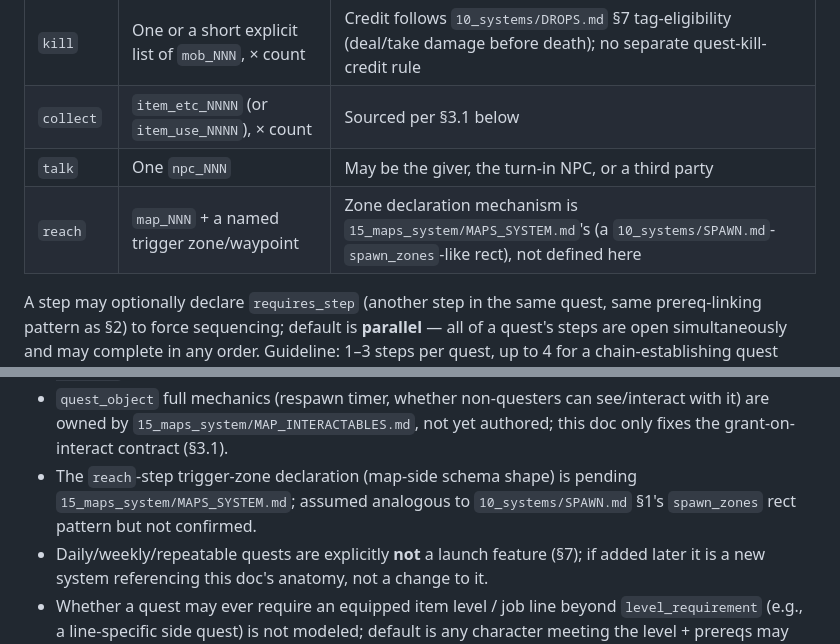
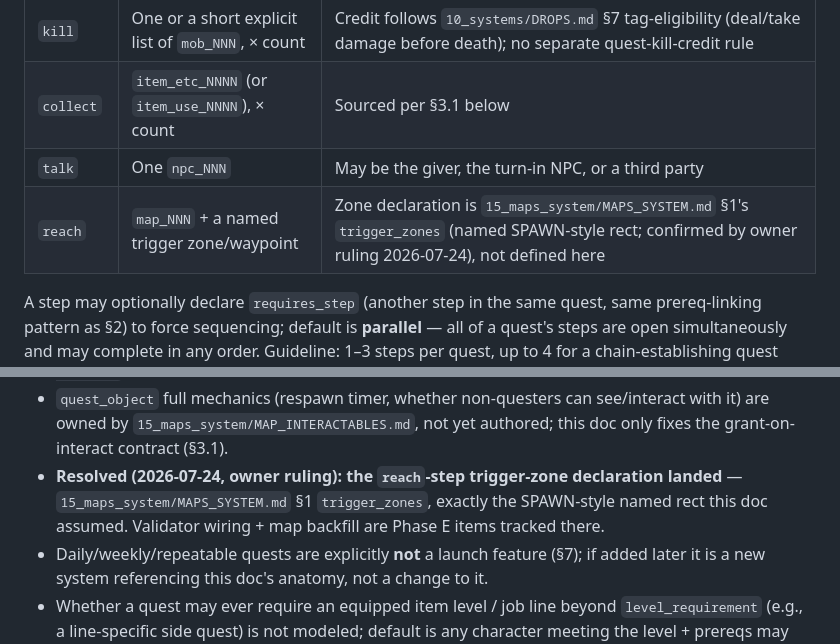
Before and after one commit to JonathanAmir96/Rebillion, a Markdown page: docs/10_systems/QUESTS.md, 2 parts joined by grey strips. Rendered like a GitHub page.

```diff
--- a/docs/10_systems/QUESTS.md
+++ b/docs/10_systems/QUESTS.md
@@ -55,7 +55,7 @@ quests.
 | `kill` | One or a short explicit list of `mob_NNN`, × count | Credit follows `10_systems/DROPS.md` §7 tag-eligibility (deal/take damage before death); no separate quest-kill-credit rule |
 | `collect` | `item_etc_NNNN` (or `item_use_NNNN`), × count | Sourced per §3.1 below |
 | `talk` | One `npc_NNN` | May be the giver, the turn-in NPC, or a third party |
-| `reach` | `map_NNN` + a named trigger zone/waypoint | Zone declaration mechanism is `15_maps_system/MAPS_SYSTEM.md`'s (a `10_systems/SPAWN.md`-`spawn_zones`-like rect), not defined here |
+| `reach` | `map_NNN` + a named trigger zone/waypoint | Zone declaration is `15_maps_system/MAPS_SYSTEM.md` §1's `trigger_zones` (named SPAWN-style rect; confirmed by owner ruling 2026-07-24), not defined here |
 
 A step may optionally declare `requires_step` (another step in the same quest, same
 prereq-linking pattern as §2) to force sequencing; default is **parallel** — all of a quest's
@@ -217,9 +217,9 @@ without its accept gates (§2, §6) and step-completion criteria (§3) actually
 - `quest_object` full mechanics (respawn timer, whether non-questers can see/interact with it) are
   owned by `15_maps_system/MAP_INTERACTABLES.md`, not yet authored; this doc only fixes the
   grant-on-interact contract (§3.1).
-- The `reach`-step trigger-zone declaration (map-side schema shape) is pending
-  `15_maps_system/MAPS_SYSTEM.md`; assumed analogous to `10_systems/SPAWN.md` §1's `spawn_zones`
-  rect pattern but not confirmed.
+- **Resolved (2026-07-24, owner ruling): the `reach`-step trigger-zone declaration landed** —
+  `15_maps_system/MAPS_SYSTEM.md` §1 `trigger_zones`, exactly the SPAWN-style named rect this
+  doc assumed. Validator wiring + map backfill are Phase E items tracked there.
 - Daily/weekly/repeatable quests are explicitly **not** a launch feature (§7); if added later it
   is a new system referencing this doc's anatomy, not a change to it.
 - Whether a quest may ever require an equipped item level / job line beyond `level_requirement`
```
Also changed, not shown: docs/15_maps_system/MAPS_SYSTEM.md (+7 -5 lines).
